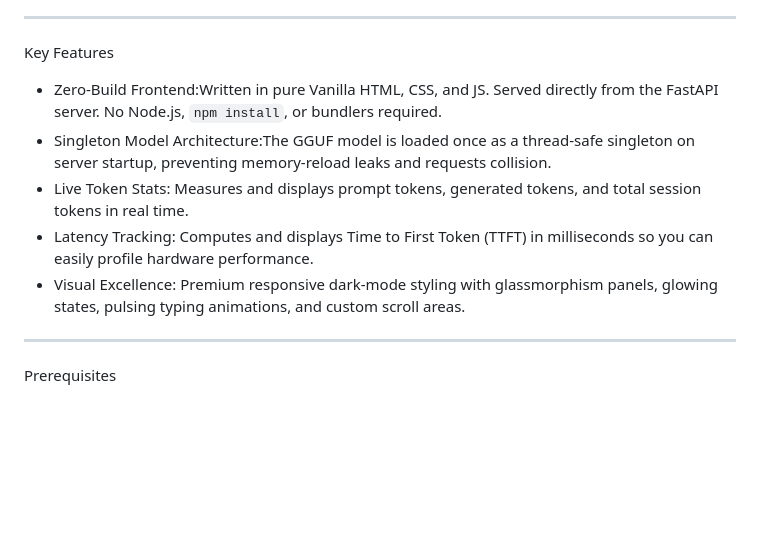
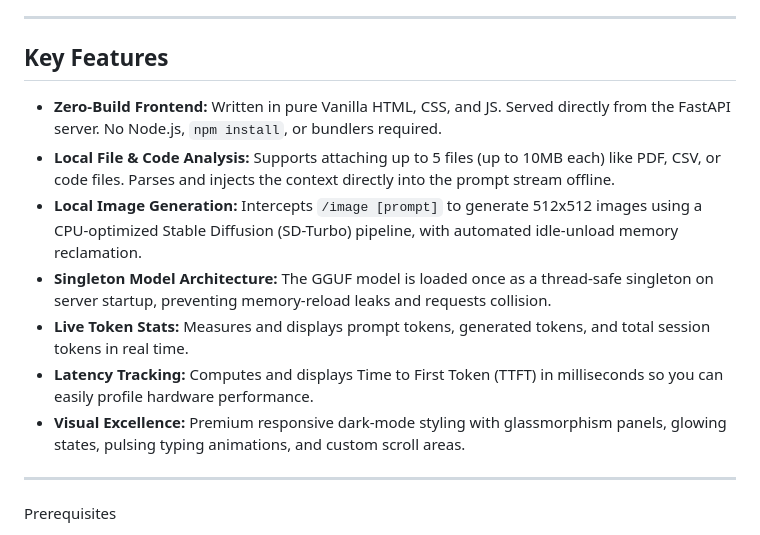
Before and after one commit to Tejasgowdas-369/fox-ai, a Markdown page: README.md, the part around the change. GitHub-like rendering; blank space fills up the shorter version.

Commit message:
Update README.md Key Features section

```diff
--- a/README.md
+++ b/README.md
@@ -13,12 +13,14 @@ Fox AI is a lightweight, privacy-focused, 100% offline desktop-style AI chatbot.
 
 ---
 
- Key Features
-*   Zero-Build Frontend:Written in pure Vanilla HTML, CSS, and JS. Served directly from the FastAPI server. No Node.js, `npm install`, or bundlers required.
-*   Singleton Model Architecture:The GGUF model is loaded once as a thread-safe singleton on server startup, preventing memory-reload leaks and requests collision.
-*   Live Token Stats: Measures and displays prompt tokens, generated tokens, and total session tokens in real time.
-*   Latency Tracking: Computes and displays Time to First Token (TTFT) in milliseconds so you can easily profile hardware performance.
-*   Visual Excellence: Premium responsive dark-mode styling with glassmorphism panels, glowing states, pulsing typing animations, and custom scroll areas.
+## Key Features
+*   **Zero-Build Frontend:** Written in pure Vanilla HTML, CSS, and JS. Served directly from the FastAPI server. No Node.js, `npm install`, or bundlers required.
+*   **Local File & Code Analysis:** Supports attaching up to 5 files (up to 10MB each) like PDF, CSV, or code files. Parses and injects the context directly into the prompt stream offline.
+*   **Local Image Generation:** Intercepts `/image [prompt]` to generate 512x512 images using a CPU-optimized Stable Diffusion (SD-Turbo) pipeline, with automated idle-unload memory reclamation.
+*   **Singleton Model Architecture:** The GGUF model is loaded once as a thread-safe singleton on server startup, preventing memory-reload leaks and requests collision.
+*   **Live Token Stats:** Measures and displays prompt tokens, generated tokens, and total session tokens in real time.
+*   **Latency Tracking:** Computes and displays Time to First Token (TTFT) in milliseconds so you can easily profile hardware performance.
+*   **Visual Excellence:** Premium responsive dark-mode styling with glassmorphism panels, glowing states, pulsing typing animations, and custom scroll areas.
 
 ---
 
```
